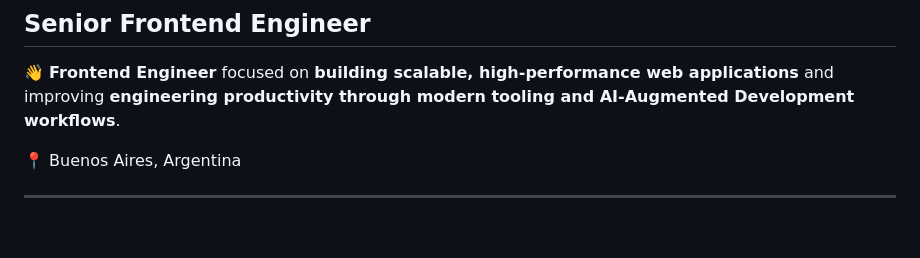
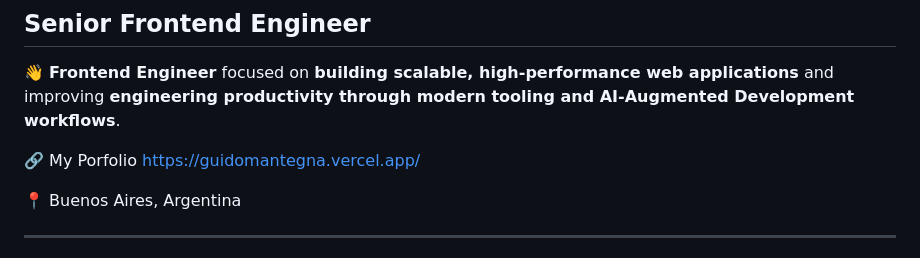
Before and after one commit to GuidoMantegna/GuidoMantegna, a Markdown page: README.md, the part around the change. GitHub-like rendering; blank space fills up the shorter version.

Commit message:
Add portfolio link to README
Added portfolio link to README.

```diff
--- a/README.md
+++ b/README.md
@@ -4,6 +4,8 @@
 </br>
 
 👋 **Frontend Engineer** focused on **building scalable, high-performance web applications** and improving **engineering productivity through modern tooling and AI-Augmented Development workflows**.
+
+🔗 My Porfolio https://guidomantegna.vercel.app/
 
 📍 Buenos Aires, Argentina
 
```
